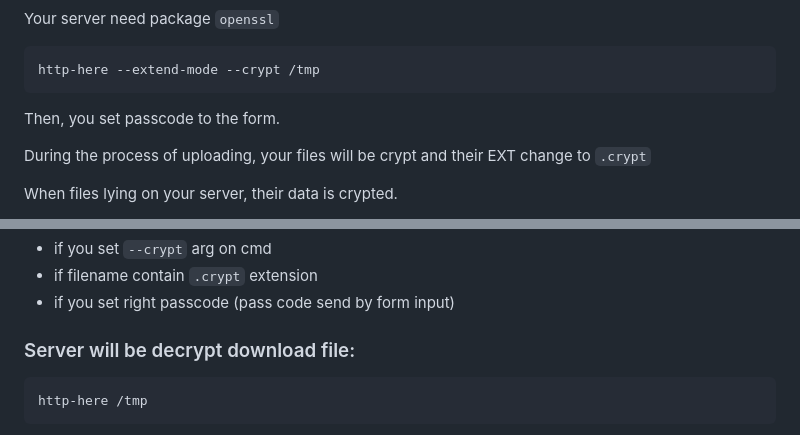
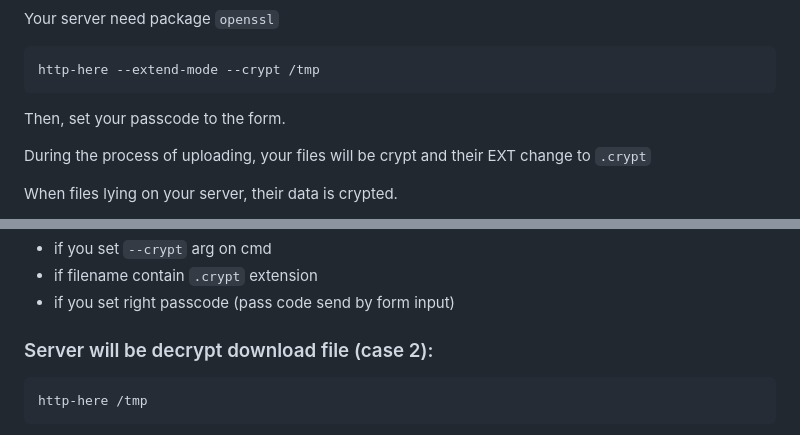
Before and after one commit to western/http-here, a Markdown page: README.md, 2 parts joined by grey strips. Rendered like a GitHub page.

````diff
--- a/README.md
+++ b/README.md
@@ -113,7 +113,7 @@ Your server need package `openssl`
 http-here --extend-mode --crypt /tmp
 ```
 
-Then, you set passcode to the form.
+Then, set your passcode to the form.
 
 During the process of uploading, your files will be crypt and their EXT change to `.crypt`
 
@@ -136,7 +136,7 @@ http-here --extend-mode --crypt /tmp
 - if filename contain `.crypt` extension
 - if you set right passcode (pass code send by form input)
 
-### Server will be decrypt download file:
+### Server will be decrypt download file (case 2):
 ```console
 http-here /tmp
 ```
````
